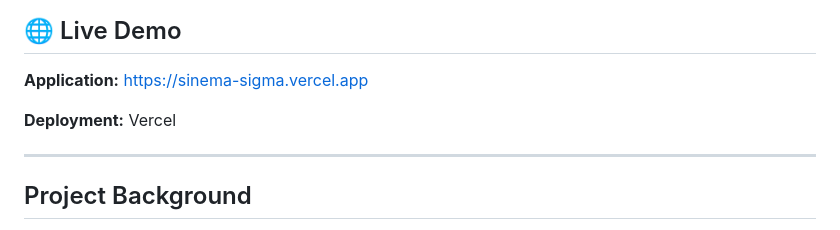
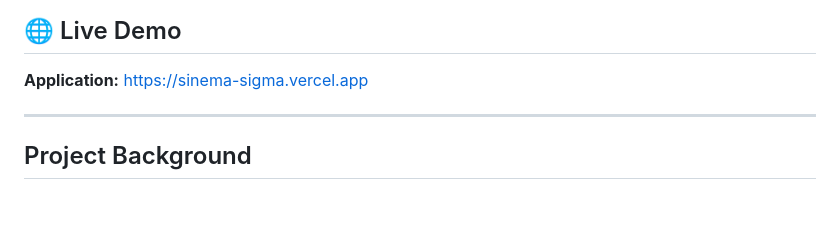
Before and after one commit to SethMoga/Sinema, a Markdown page: README.md, the part around the change. GitHub-like rendering; blank space fills up the shorter version.

```diff
--- a/README.md
+++ b/README.md
@@ -14,8 +14,6 @@ Originally developed as a collaborative team project, Sinema has continued to ev
 ## 🌐 Live Demo
 
 **Application:** https://sinema-sigma.vercel.app
-
-**Deployment:** Vercel
 
 ---
 
```
